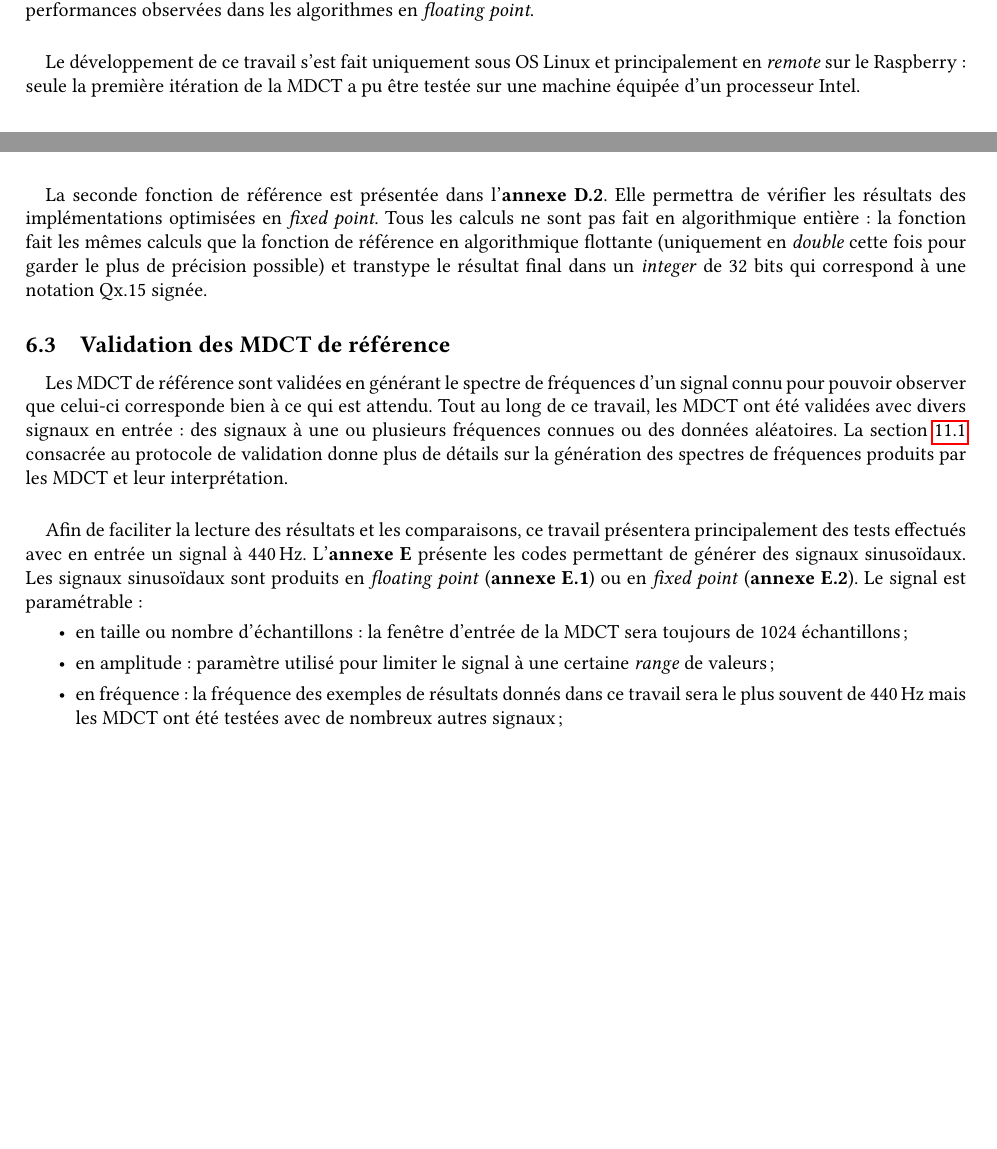
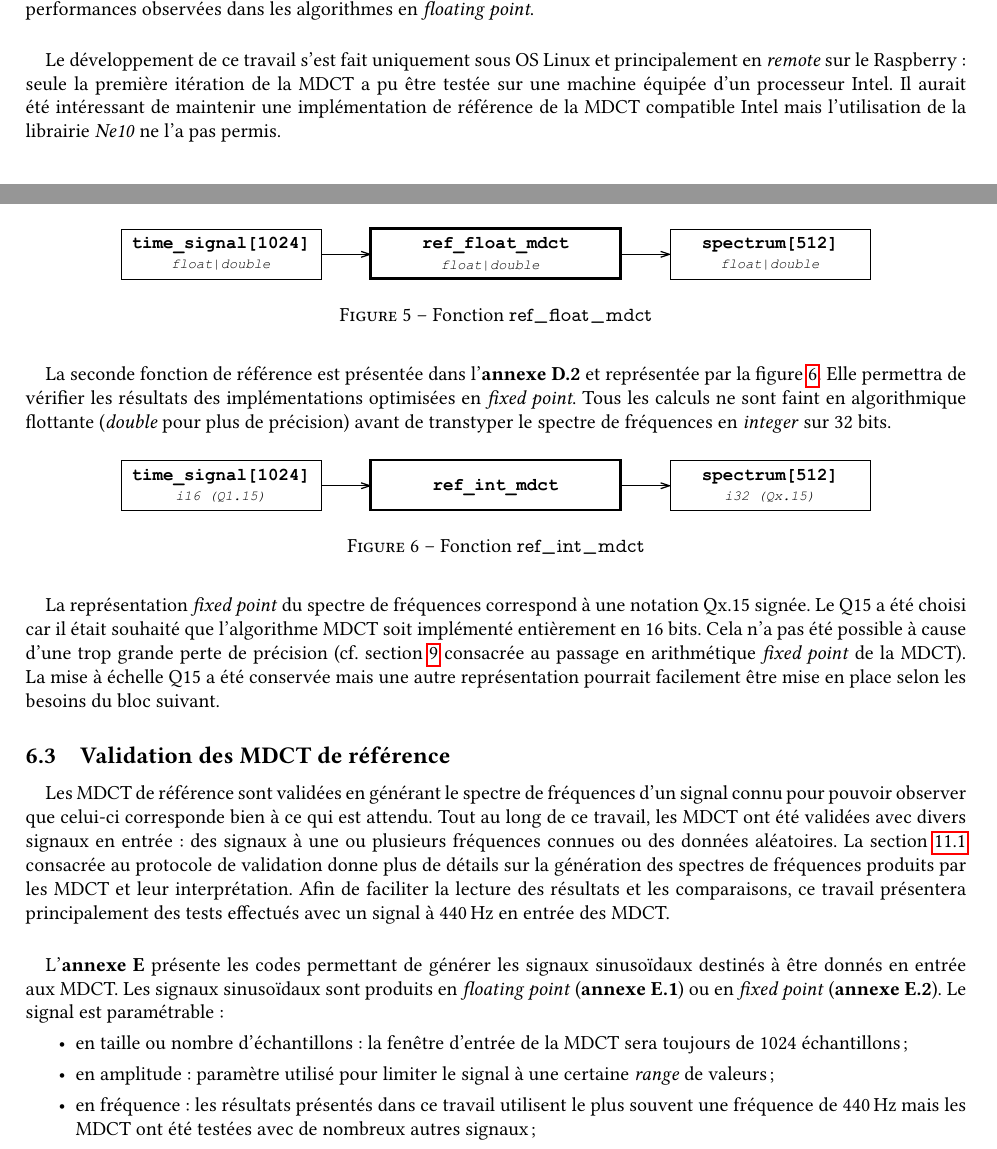
Before and after one commit to laura-bin/EI, a LaTeX document (2021_2022_EI_BINACCHI.tex): two parts of pages 14 and 17 of 43 before the commit and two parts of pages 14 and 17 of 44 after it, joined at a grey line, cut so that both start at the same text, the shorter picture padded with empty space. Compiled offline with pdfLaTeX.

Commit message:
relecture

```diff
--- a/2021_2022_EI_BINACCHI.tex
+++ b/2021_2022_EI_BINACCHI.tex
@@ -342,7 +340,7 @@
     Le Raspberry Pi 4 possède également des instructions VFP (\emph{Vector Floating Point}) qui offrent des performances très intéressantes pour les opérations en \emph{float}. Les instructions VFP ne sont pas liées au instructions NEON : la plupart des ARM possèdent les deux mais ce n'est pas toujours le cas. Les mesures de performances de différentes MDCT développées dans ce travail mettront plusieurs fois en évidence l'influence de ces instructions sur les très bonnes performances observées dans les algorithmes en \emph{floating point}.
 
     \paragraph{}
-    Le développement de ce travail s'est fait uniquement sous OS Linux et principalement en \emph{remote} sur le Raspberry : seule la première itération de la MDCT a pu être testée sur une machine équipée d'un processeur Intel.
+    Le développement de ce travail s'est fait uniquement sous OS Linux et principalement en \emph{remote} sur le Raspberry : seule la première itération de la MDCT a pu être testée sur une machine équipée d'un processeur Intel. Il aurait été intéressant de maintenir une implémentation de référence de la MDCT compatible Intel mais l'utilisation de la librairie \emph{Ne10} ne l'a pas permis.
 
     \paragraph{}
     Le code a été développé dans Visual Studio Code. Cet éditeur de texte offre des extensions pour le développement en C et C++. Il permet de se connecter facilement en SSH au Raspberry pour le développement en \emph{remote}.
@@ -390,2 +392,9 @@
 
     \paragraph{}
+    La première implémentation de l'équation de la MDCT est présentée dans l'\textbf{annexe D.1} et représentée par la figure \ref{fig:func_ref_float_mdct}. Les calculs et les résultats peuvent être effectués et obtenus aussi bien en \emph{float} (32 bits) qu'en \emph{double} (64 bits) grâce à l'utilisation d'un \emph{template}. Le signal temporel a la même précision (\emph{float} ou \emph{double}) que le spectre généré.
+    \begin{figure}[H]
+        \centering
+        \includegraphics[width=.8\linewidth]{./images/func_ref_float_mdct.pdf}
+        \caption{Fonction \texttt{ref\_float\_mdct}}
+        \label{fig:func_ref_float_mdct}
+    \end{figure}
@@ -393,18 +401,28 @@
 
     \paragraph{}
-    La seconde fonction de référence est présentée dans l'\textbf{annexe D.2}. Elle permettra de vérifier les résultats des implémentations optimisées en \emph{fixed point}. Tous les calculs ne sont pas fait en algorithmique entière : la fonction fait les mêmes calculs que la fonction de référence en algorithmique flottante (uniquement en \emph{double} cette fois pour garder le plus de précision possible) et transtype le résultat final dans un \emph{integer} de 32 bits qui correspond à une notation Qx.15 signée.
+    La seconde fonction de référence est présentée dans l'\textbf{annexe D.2} et représentée par la figure \ref{fig:func_ref_int_mdct}. Elle permettra de vérifier les résultats des implémentations optimisées en \emph{fixed point}. Tous les calculs ne sont faint en algorithmique flottante (\emph{double} pour plus de précision) avant de transtyper le spectre de fréquences en \emph{integer} sur 32 bits.
+    \begin{figure}[H]
+        \centering
+        \includegraphics[width=.8\linewidth]{./images/func_ref_int_mdct.pdf}
+        \caption{Fonction \texttt{ref\_int\_mdct}}
+        \label{fig:func_ref_int_mdct}
+    \end{figure}
+
+    \paragraph{}
+    La représentation \emph{fixed point} du spectre de fréquences correspond à une notation Qx.15 signée. Le Q15 a été choisi car il était souhaité que l'algorithme MDCT soit implémenté entièrement en 16 bits. Cela n'a pas été possible à cause d'une trop grande perte de précision (cf. section \ref{sec:fixed_point} consacrée au passage en arithmétique \emph{fixed point} de la MDCT). La mise à échelle Q15 a été conservée mais une autre représentation pourrait facilement être mise en place selon les besoins du bloc suivant.
 
 
     \subsection{Validation des MDCT de référence}
-    \paragraph{}
-    Les MDCT de référence sont validées en générant le spectre de fréquences d'un signal connu pour pouvoir observer que celui-ci corresponde bien à ce qui est attendu. Tout au long de ce travail, les MDCT ont été validées avec divers signaux en entrée : des signaux à une ou plusieurs fréquences connues ou des données aléatoires. La section \ref{sec:validation} consacrée au protocole de validation donne plus de détails sur la génération des spectres de fréquences produits par les MDCT et leur interprétation.
 
     \paragraph{}
-    Afin de faciliter la lecture des résultats et les comparaisons, ce travail présentera principalement des tests effectués avec en entrée un signal à \SI{440}{\hertz}. L'\textbf{annexe E} présente les codes permettant de générer des signaux sinusoïdaux. Les signaux sinusoïdaux sont produits en \emph{floating point} (\textbf{annexe E.1}) ou en \emph{fixed point} (\textbf{annexe E.2}). Le signal est paramétrable :
+    Les MDCT de référence sont validées en générant le spectre de fréquences d'un signal connu pour pouvoir observer que celui-ci corresponde bien à ce qui est attendu. Tout au long de ce travail, les MDCT ont été validées avec divers signaux en entrée : des signaux à une ou plusieurs fréquences connues ou des données aléatoires. La section \ref{sec:validation} consacrée au protocole de validation donne plus de détails sur la génération des spectres de fréquences produits par les MDCT et leur interprétation. Afin de faciliter la lecture des résultats et les comparaisons, ce travail présentera principalement des tests effectués avec un signal à \SI{440}{\hertz} en entrée des MDCT.
+
+    \paragraph{}
+    L'\textbf{annexe E} présente les codes permettant de générer les signaux sinusoïdaux destinés à être donnés en entrée aux MDCT. Les signaux sinusoïdaux sont produits en \emph{floating point} (\textbf{annexe E.1}) ou en \emph{fixed point} (\textbf{annexe E.2}). Le signal est paramétrable :
     \begin{itemize}
         \item en taille ou nombre d'échantillons : la fenêtre d'entrée de la MDCT sera toujours de 1024 échantillons;
         \item en amplitude : paramètre utilisé pour limiter le signal à une certaine \emph{range} de valeurs;
-        \item en fréquence : la fréquence des exemples de résultats donnés dans ce travail sera le plus souvent de \SI{440}{\hertz} mais les MDCT ont été testées avec de nombreux autres signaux;
+        \item en fréquence : les résultats présentés dans ce travail utilisent le plus souvent une fréquence de \SI{440}{\hertz} mais les MDCT ont été testées avec de nombreux autres signaux;
         \item en déphasage : ce paramètre n'a pas été utilisé;
         \item et en fréquence d'échantillonnage toujours à \SI{48}{\kilo\hertz}.
     \end{itemize}
```
Also changed, not shown: 2021_2022_EI_BINACCHI.pdf, images/func_fftw3_mdct_f32.pdf (added), images/func_ne10_mdct_f32_c.pdf (added), images/func_ne10_mdct_i32_c.pdf (added), images/func_ne10_mdct_i32_neon.pdf (added), images/func_ref_float_mdct.pdf (added), images/func_ref_int_mdct.pdf (added), 2021_2022_EI_BINACCHI.tex (60 more changed lines), 3 other files.
